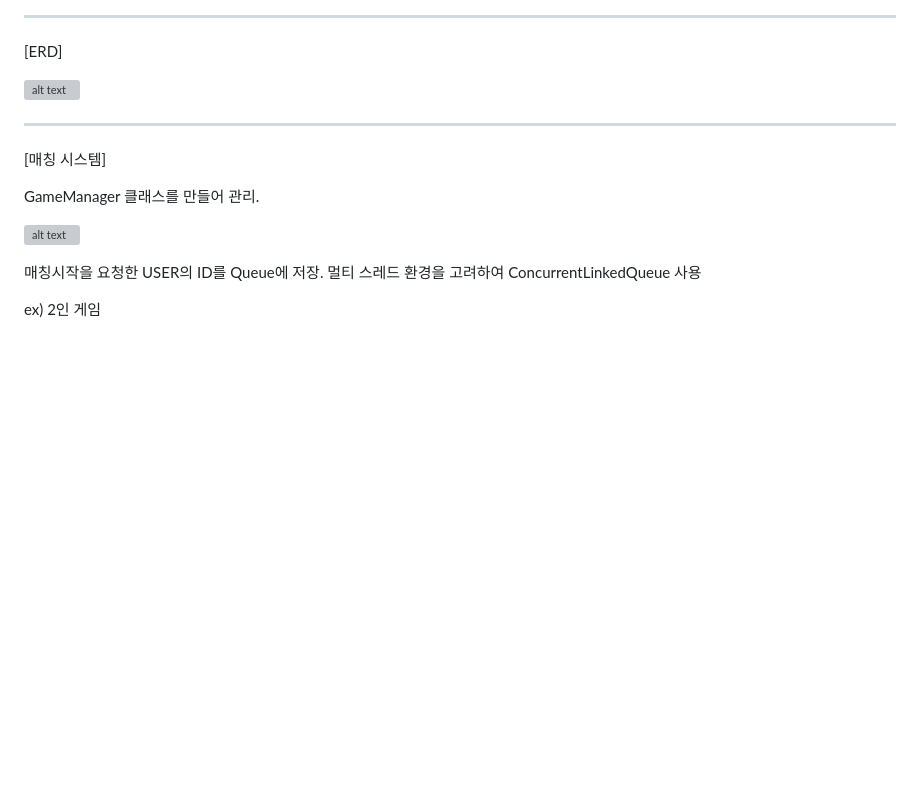
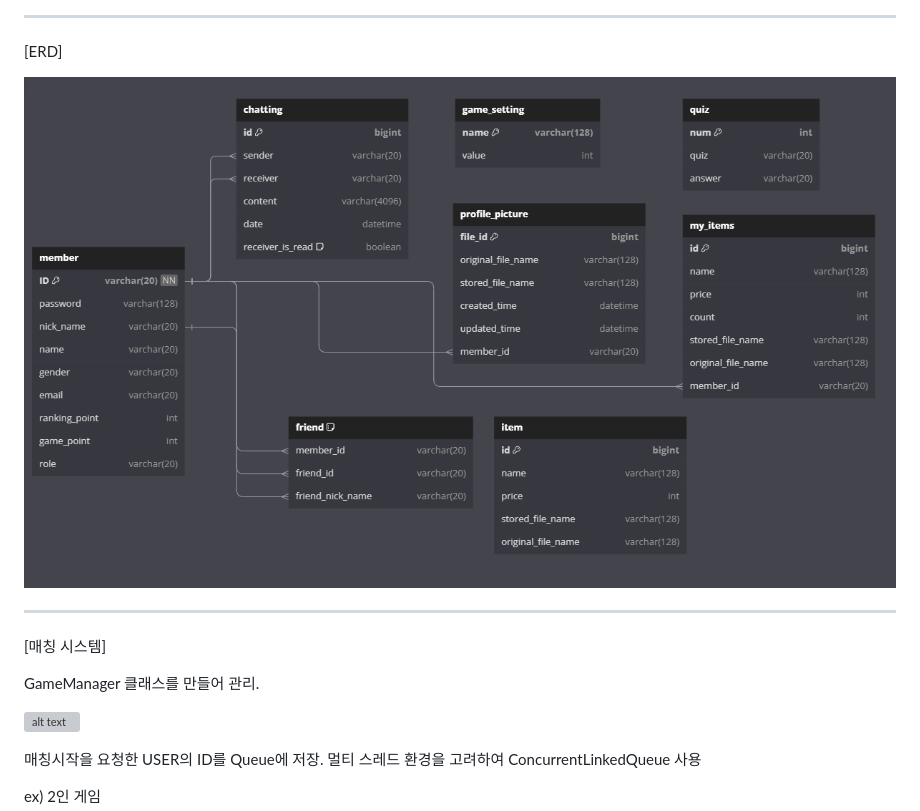
Before and after one commit to gyeongjunGitHub/web-game, a Markdown page: README.md, the part around the change. GitHub-like rendering; pictures changed too: image-45.png (added); blank space fills up the shorter version; grey boxes are pictures that could not be loaded.

```diff
--- a/README.md
+++ b/README.md
@@ -38,7 +38,7 @@ java 17.ver, html, js, web-socket, jpa
 
 [ERD]
 
-![alt text](image-35.png)
+![alt text](image-45.png)
 
 ------------------------------------------------------------------------------
 
```
Also changed, not shown: 6 other files.
